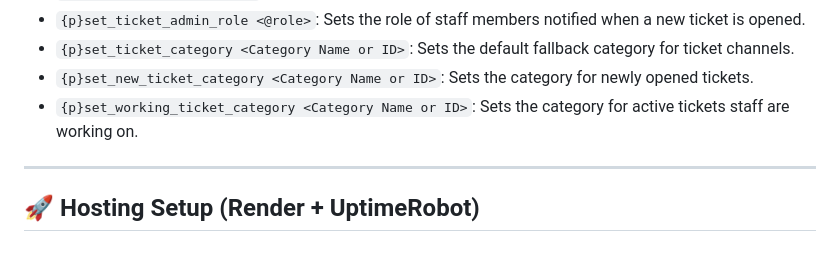
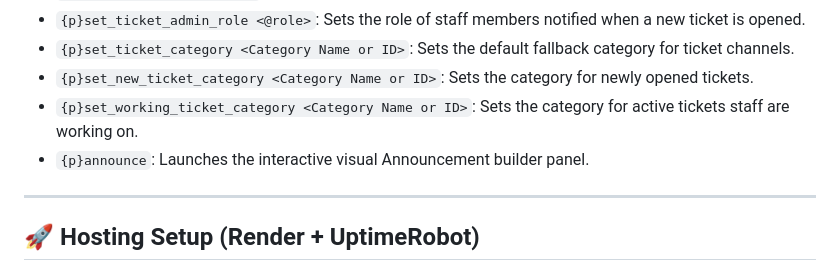
Before and after one commit to sam-develops/sx2-suggestions-bot, a Markdown page: CLAUDE.md, the part around the change. Rendered like a GitHub page.

Commit message:
docs: document !announce command in CLAUDE.md

```diff
--- a/CLAUDE.md
+++ b/CLAUDE.md
@@ -130,6 +130,7 @@ Usable by Administrators, members with **Manage Server**, or the configured staf
 * `{p}set_ticket_category <Category Name or ID>`: Sets the default fallback category for ticket channels.
 * `{p}set_new_ticket_category <Category Name or ID>`: Sets the category for newly opened tickets.
 * `{p}set_working_ticket_category <Category Name or ID>`: Sets the category for active tickets staff are working on.
+* `{p}announce`: Launches the interactive visual Announcement builder panel.
 
 ---
 
```
